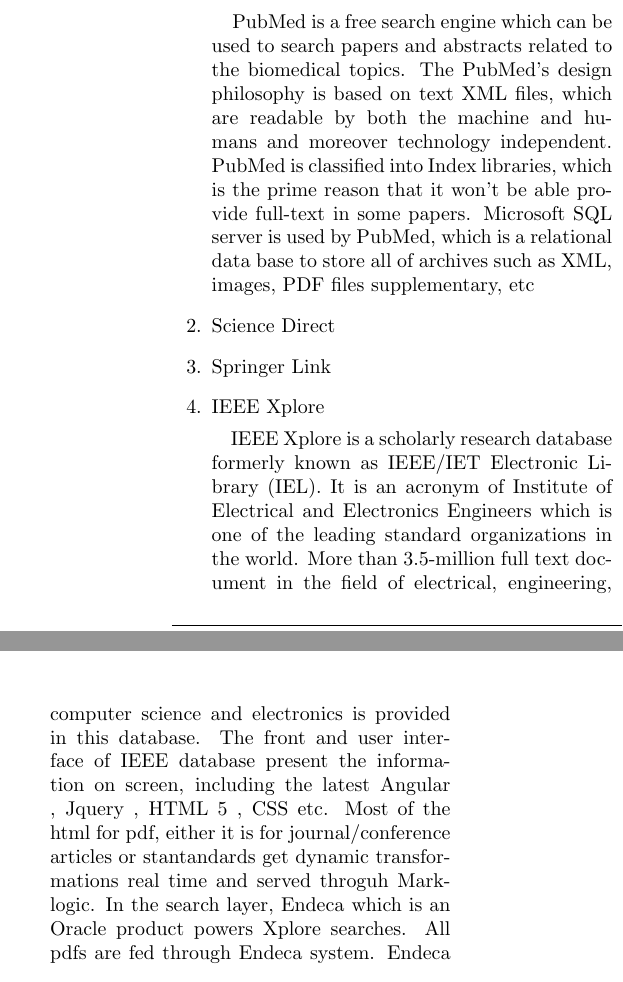
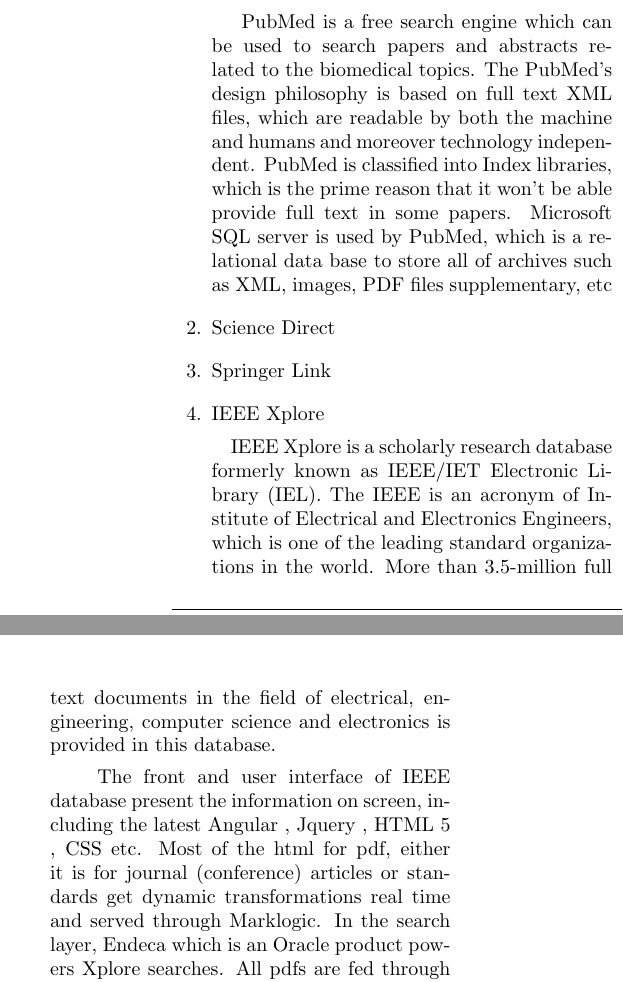
Before and after one commit to josechang/sciinfo, a LaTeX document (Report/Main.tex, which reads Report/Background_Wolverine.tex): two parts of the columns of page 2 of 16, joined at a grey line, cut so that both start at the same text. Compiled offline with pdfLaTeX.

Commit message:
modify IEEE

```diff
--- a/Report/Background_Wolverine.tex
+++ b/Report/Background_Wolverine.tex
@@ -38,15 +38,16 @@
 	\item {PubMed}
 
 
-	~~~~PubMed is a free search engine which can be used to search papers and abstracts related to the biomedical topics. The PubMed’s design philosophy is based on text XML files, which are readable by both the machine and humans and moreover technology independent. PubMed is classified into Index libraries, which is the prime reason that it won’t be able provide full-text in some papers. Microsoft SQL server is used by PubMed, which is a relational data base to store all of archives such as XML, images, PDF files supplementary, etc
+	~~~~PubMed is a free search engine which can be used to search papers and abstracts related to the biomedical topics. The PubMed’s design philosophy is based on full text XML files, which are readable by both the machine and humans and moreover technology independent. PubMed is classified into Index libraries, which is the prime reason that it won’t be able provide full text in some papers. Microsoft SQL server is used by PubMed, which is a relational data base to store all of archives such as XML, images, PDF files supplementary, etc
 
 	\item {Science Direct}
 	\item {Springer Link}
 	\item {IEEE Xplore}
 
 
-	~~~~IEEE Xplore is a scholarly research database formerly known as IEEE/IET Electronic Library (IEL). It is an acronym of Institute of Electrical and Electronics Engineers which is one of the leading standard organizations in the world. More than 3.5-million full text document in the field of electrical, engineering, computer science and electronics is provided in this database.
-	The front and user interface of IEEE database present the information on screen, including the latest Angular , Jquery , HTML 5 , CSS etc. Most of the html for pdf, either it is for journal/conference articles or stantandards get dynamic transformations real time and served throguh Marklogic. In the search layer, Endeca which is an Oracle product powers Xplore searches. All pdfs are fed through Endeca system. Endeca servers will provide the matching documents and Xplore platform presents it on the screen to the user. And all the content is stored in oracle metadata which will be consumed by Endeca, Marklogic Authentication and Authorization services.
+	~~~~IEEE Xplore is a scholarly research database formerly known as IEEE/IET Electronic Library (IEL). The IEEE is an acronym of Institute of Electrical and Electronics Engineers, which is one of the leading standard organizations in the world. More than 3.5-million full text documents in the field of electrical, engineering, computer science and electronics is provided in this database.
+
+	~~~~The front and user interface of IEEE database present the information on screen, including the latest Angular , Jquery , HTML 5 , CSS etc. Most of the html for pdf, either it is for journal (conference) articles or standards get dynamic transformations real time and served through Marklogic. In the search layer, Endeca which is an Oracle product powers Xplore searches. All pdfs are fed through Endeca system. Endeca servers will provide the matching documents and Xplore platform presents it on the screen to the user. And all the content is stored in oracle metadata which will be consumed by Endeca, Marklogic Authentication and Authorization services.
 
 \end{enumerate}
 
```
